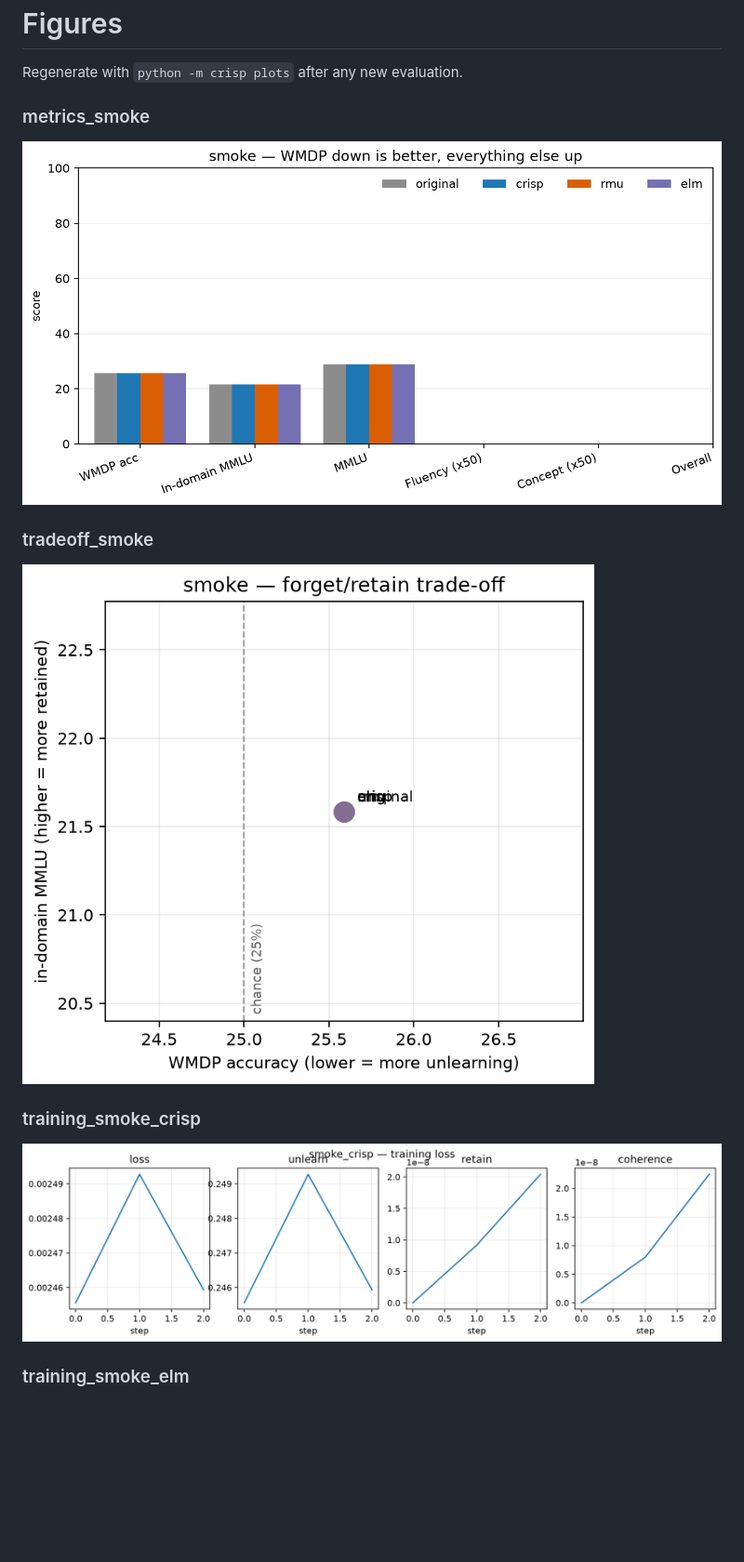
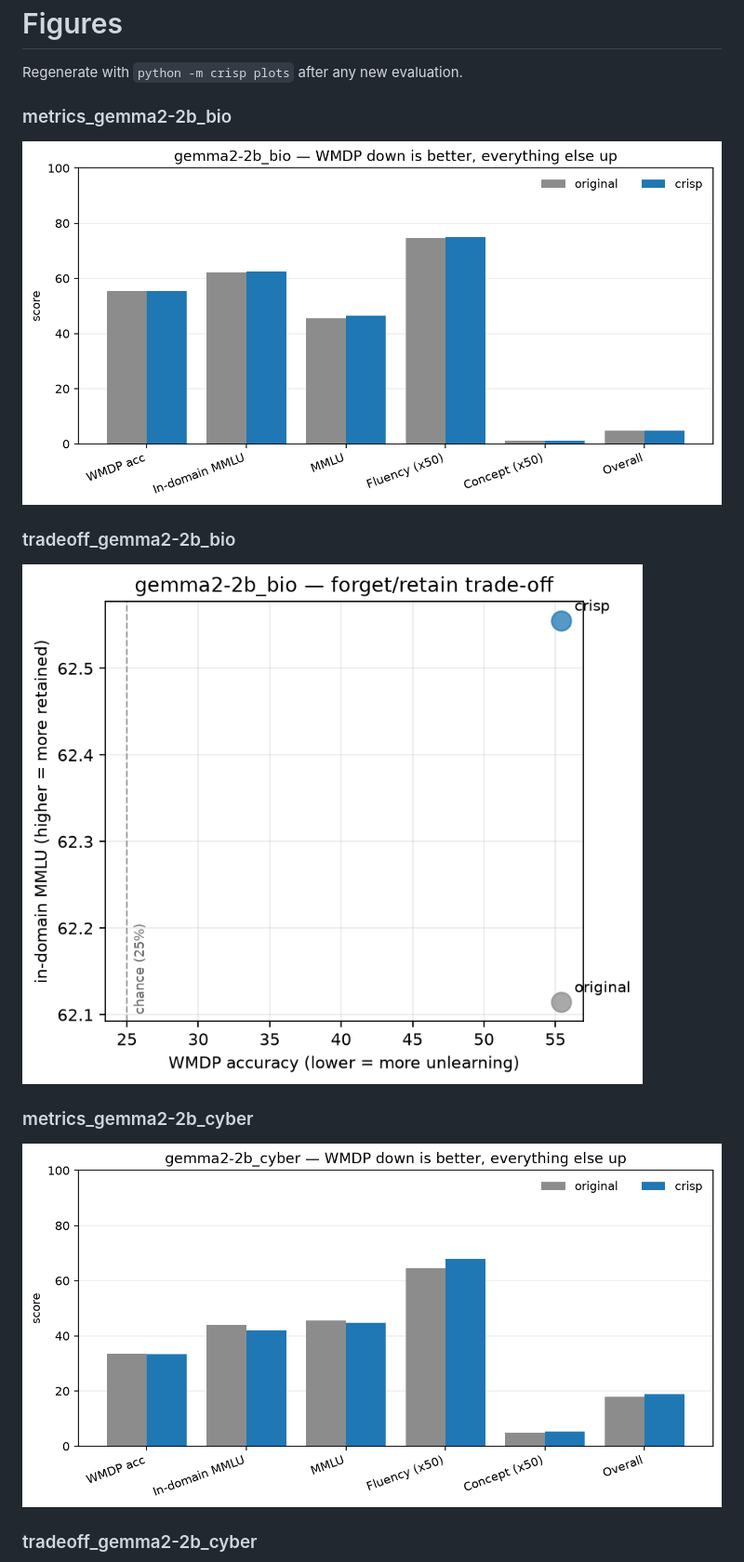
Before and after one commit to sagnikc395/crisp-reproducibility, a Markdown page: artifacts/figures/README.md, the part around one of its changes. Shown at 93% size. Rendered like a GitHub page; pictures changed too: artifacts/figures/metrics_gemma2-2b_bio.png (added), artifacts/figures/metrics_gemma2-2b_cyber.png (added), artifacts/figures/tradeoff_gemma2-2b_bio.png (added); blank space fills up the shorter version.

Commit message:
results: gemma2-2b_bio, gemma2-2b_cyber stages=original,crisp (colab NVIDIA A100-SXM4-40GB)

```diff
--- a/artifacts/figures/README.md
+++ b/artifacts/figures/README.md
@@ -2,17 +2,17 @@
 
 Regenerate with `python -m crisp plots` after any new evaluation.
 
-### metrics_smoke
+### metrics_gemma2-2b_bio
 
-![metrics_smoke](metrics_smoke.png)
+![metrics_gemma2-2b_bio](metrics_gemma2-2b_bio.png)
 
-### tradeoff_smoke
+### tradeoff_gemma2-2b_bio
 
-![tradeoff_smoke](tradeoff_smoke.png)
+![tradeoff_gemma2-2b_bio](tradeoff_gemma2-2b_bio.png)
 
-### training_smoke_crisp
+### metrics_gemma2-2b_cyber
 
-![training_smoke_crisp](training_smoke_crisp.png)
+![metrics_gemma2-2b_cyber](metrics_gemma2-2b_cyber.png)
 
-### training_smoke_elm
+### tradeoff_gemma2-2b_cyber
 
```
Also changed, not shown: other parts of artifacts/figures/README.md (+7 -3 lines), artifacts/results/README.md (+4 -4 lines), artifacts/figures/tradeoff_gemma2-2b_cyber.png (added), artifacts/figures/training_gemma2-2b_bio_crisp.png (added), artifacts/figures/training_gemma2-2b_cyber_crisp.png (added), 1 other file.
